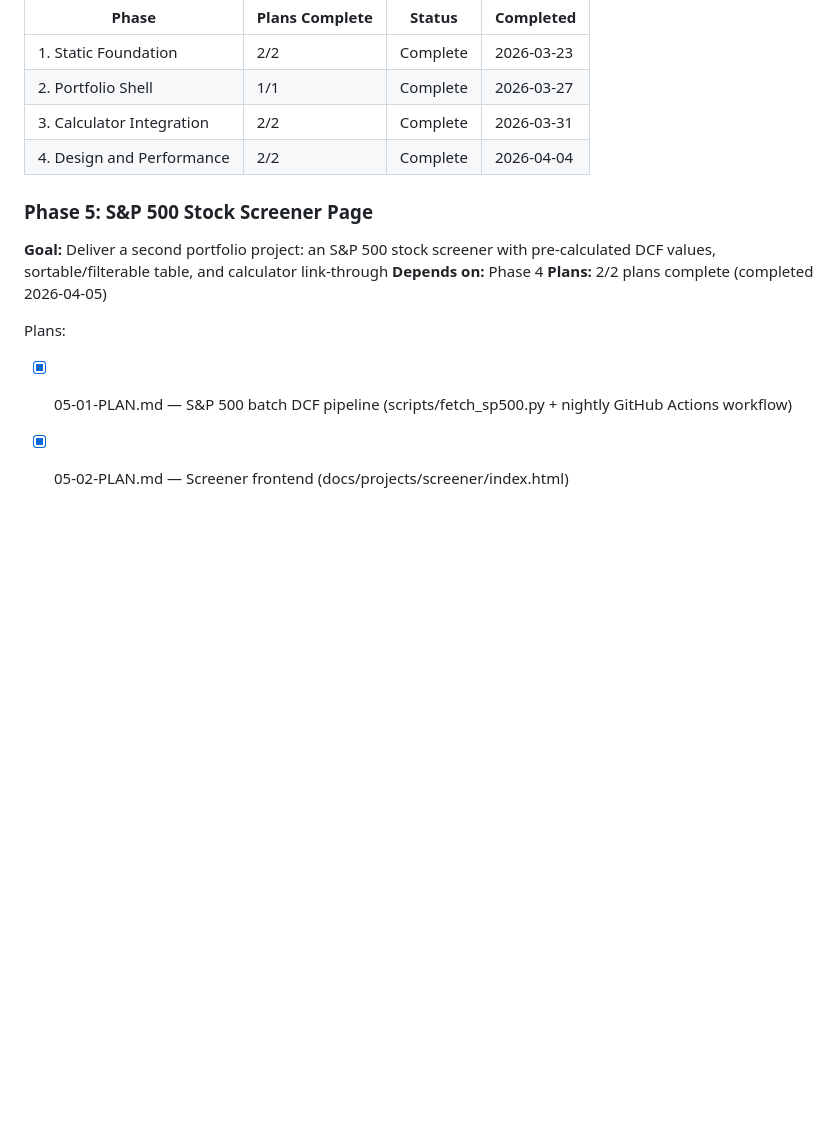
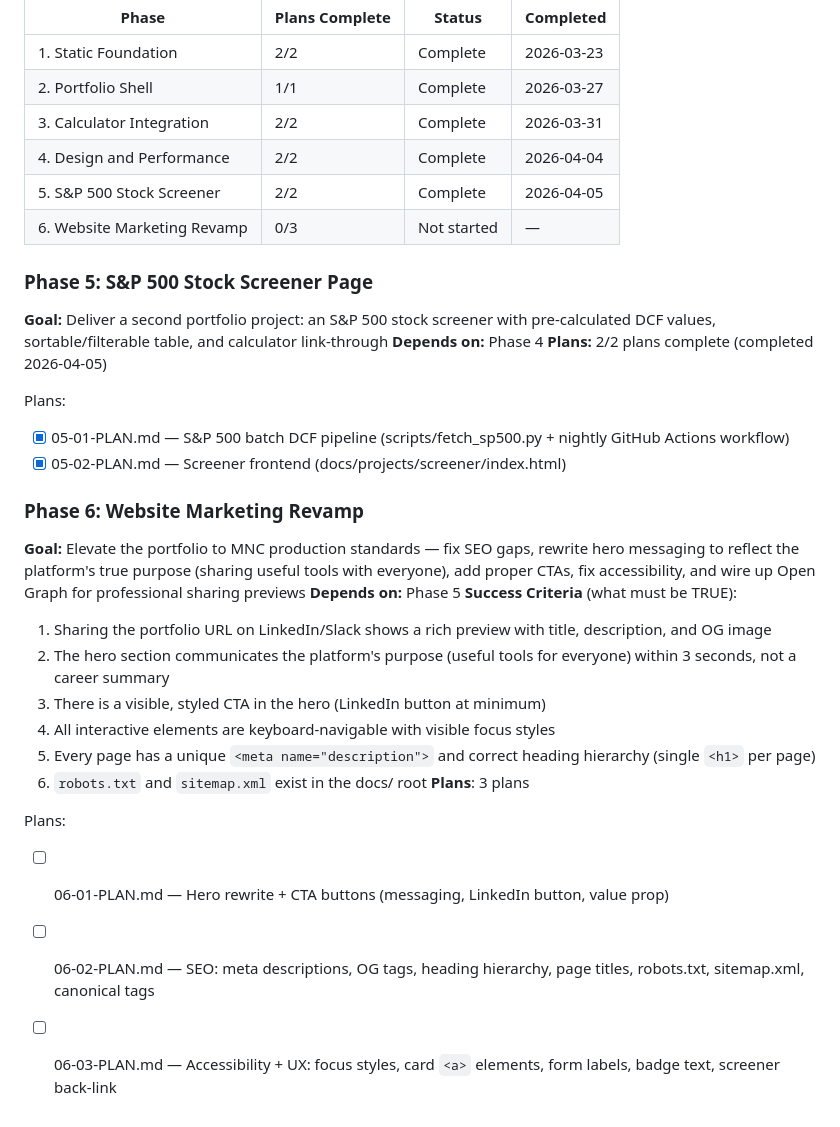
Before and after one commit to jxgoh004/jun-xian-project, a Markdown page: .planning/ROADMAP.md, the part around the change. GitHub-like rendering; blank space fills up the shorter version.

```diff
--- a/.planning/ROADMAP.md
+++ b/.planning/ROADMAP.md
@@ -85,6 +85,8 @@ Phases execute in numeric order: 1 → 2 → 3 → 4
 | 2. Portfolio Shell | 1/1 | Complete   | 2026-03-27 |
 | 3. Calculator Integration | 2/2 | Complete   | 2026-03-31 |
 | 4. Design and Performance | 2/2 | Complete   | 2026-04-04 |
+| 5. S&P 500 Stock Screener | 2/2 | Complete   | 2026-04-05 |
+| 6. Website Marketing Revamp | 0/3 | Not started | — |
 
 ### Phase 5: S&P 500 Stock Screener Page
 
@@ -95,3 +97,21 @@ Phases execute in numeric order: 1 → 2 → 3 → 4
 Plans:
 - [x] 05-01-PLAN.md — S&P 500 batch DCF pipeline (scripts/fetch_sp500.py + nightly GitHub Actions workflow)
 - [x] 05-02-PLAN.md — Screener frontend (docs/projects/screener/index.html)
+
+### Phase 6: Website Marketing Revamp
+
+**Goal:** Elevate the portfolio to MNC production standards — fix SEO gaps, rewrite hero messaging to reflect the platform's true purpose (sharing useful tools with everyone), add proper CTAs, fix accessibility, and wire up Open Graph for professional sharing previews
+**Depends on:** Phase 5
+**Success Criteria** (what must be TRUE):
+  1. Sharing the portfolio URL on LinkedIn/Slack shows a rich preview with title, description, and OG image
+  2. The hero section communicates the platform's purpose (useful tools for everyone) within 3 seconds, not a career summary
+  3. There is a visible, styled CTA in the hero (LinkedIn button at minimum)
+  4. All interactive elements are keyboard-navigable with visible focus styles
+  5. Every page has a unique `<meta name="description">` and correct heading hierarchy (single `<h1>` per page)
+  6. `robots.txt` and `sitemap.xml` exist in the docs/ root
+**Plans**: 3 plans
+
+Plans:
+- [ ] 06-01-PLAN.md — Hero rewrite + CTA buttons (messaging, LinkedIn button, value prop)
+- [ ] 06-02-PLAN.md — SEO: meta descriptions, OG tags, heading hierarchy, page titles, robots.txt, sitemap.xml, canonical tags
+- [ ] 06-03-PLAN.md — Accessibility + UX: focus styles, card `<a>` elements, form labels, badge text, screener back-link
```
Also changed, not shown: .planning/PROJECT.md (+16 -0 lines).
